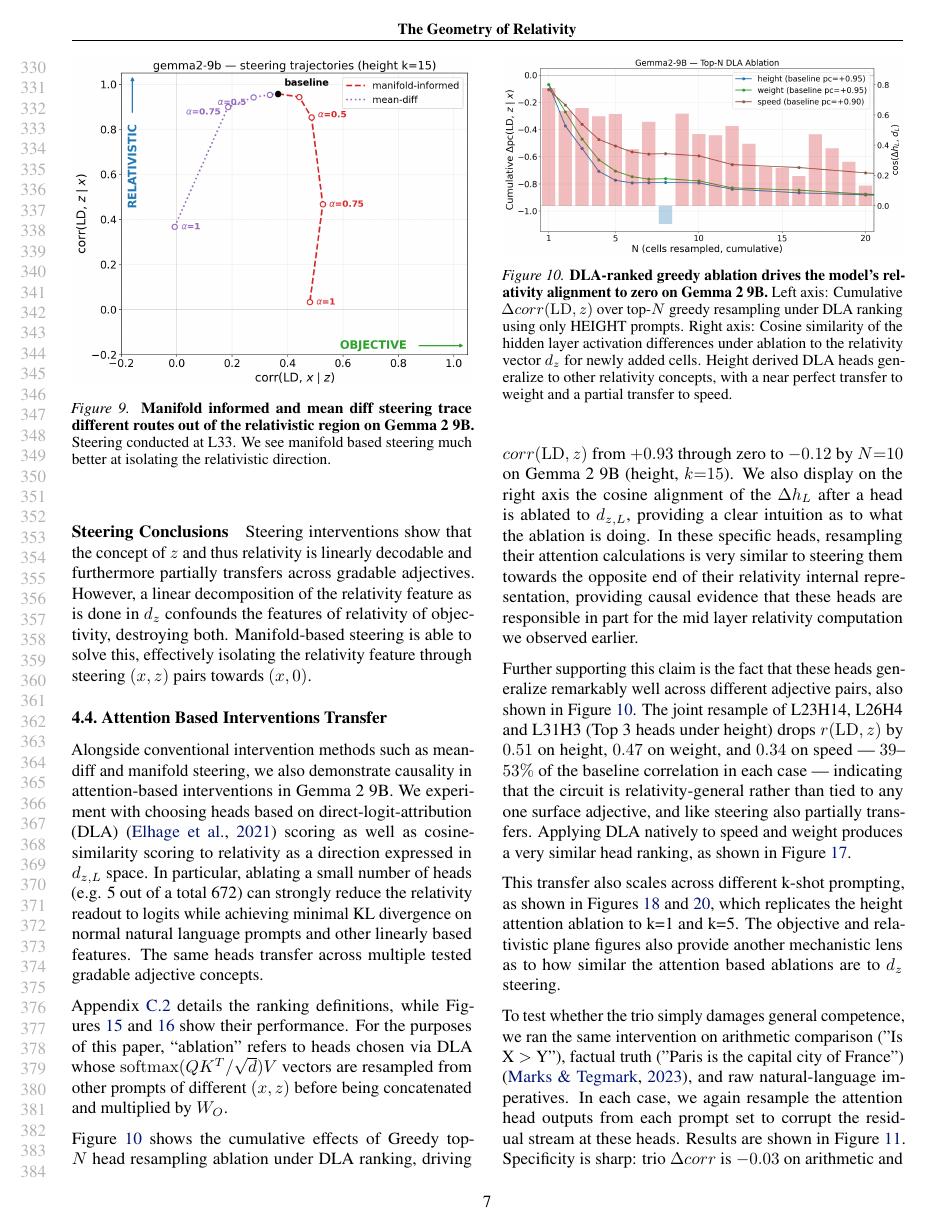
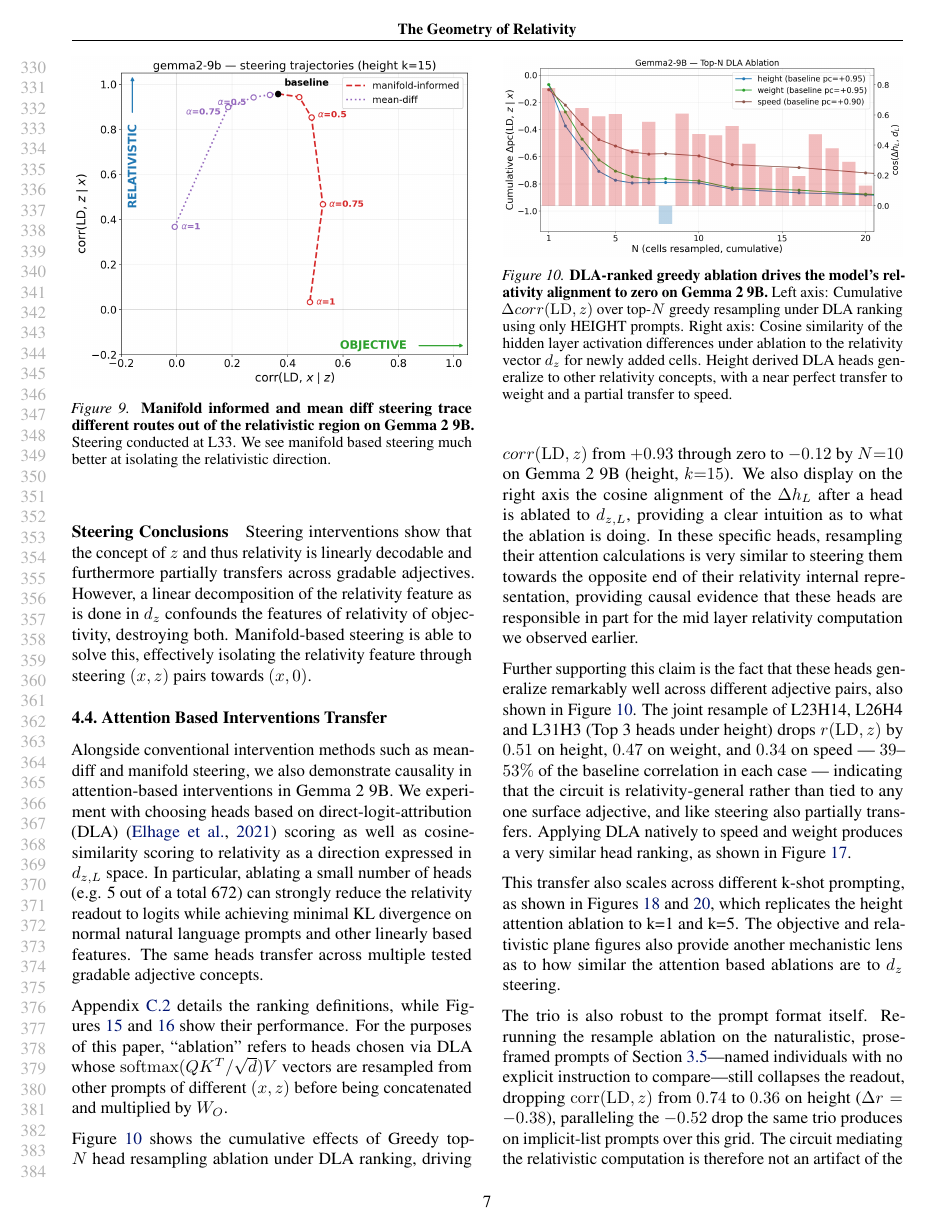
Before and after one commit to alexayvazyan/geometry-of-relativity, a LaTeX paper (paper/main.tex): page 7 of 22. Compiled offline with pdfLaTeX; a LaTeX package or settings file that is missing is left out.

Commit message:
Note naturalistic-prompt robustness of the trio circuit in the attention section
Adds a sentence to the attention-interventions discussion: the trio (L23H14/L26H4/L31H3) resample
ablation still collapses corr(LD,z) (0.74->0.36, dr=-0.38) on the naturalistic prose prompts, so the
circuit is not an artifact of the synthetic list format.

Co-Authored-By: Claude Opus 4.8 <noreply@anthropic.com>

```diff
--- a/paper/main.tex
+++ b/paper/main.tex
@@ -475,6 +475,8 @@ Appendix~\ref{app:attention-details} details the ranking definitions, while \Cre
 Further supporting this claim is the fact that these heads generalize remarkably well across different adjective pairs, also shown in \cref{fig:circuit-trio}. The joint resample of L23H14, L26H4 and L31H3 (Top 3 heads under height) drops $r(\mathrm{LD}, z)$ by $0.51$ on height, $0.47$ on weight, and $0.34$ on speed --- $39$--$53\%$ of the baseline correlation in each case --- indicating that the circuit is relativity-general rather than tied to any one surface adjective, and like steering also partially transfers. Applying DLA natively to speed and weight produces a very similar head ranking, as shown in \cref{fig:fingerprint}.
 
 This transfer also scales across different k-shot prompting, as shown in \Cref{fig:xk-corr-grid-9b-height,fig:xk-deltar-overlay-9b-height}, which replicates the height attention ablation to k=1 and k=5. The objective and relativistic plane figures also provide another mechanistic lens as to how similar the attention based ablations are to $d_z$ steering.
+
+The trio is also robust to the prompt format itself. Re-running the resample ablation on the naturalistic, prose-framed prompts of \Cref{subsec:sensitivity-realism}---named individuals with no explicit instruction to compare---still collapses the readout, dropping $\mathrm{corr}(\mathrm{LD},z)$ from $0.74$ to $0.36$ on height ($\Delta r = -0.38$), paralleling the $-0.52$ drop the same trio produces on implicit-list prompts over this grid. The circuit mediating the relativistic computation is therefore not an artifact of the synthetic list format.
 
 \begin{figure}[!tbp]
   \centering
```
